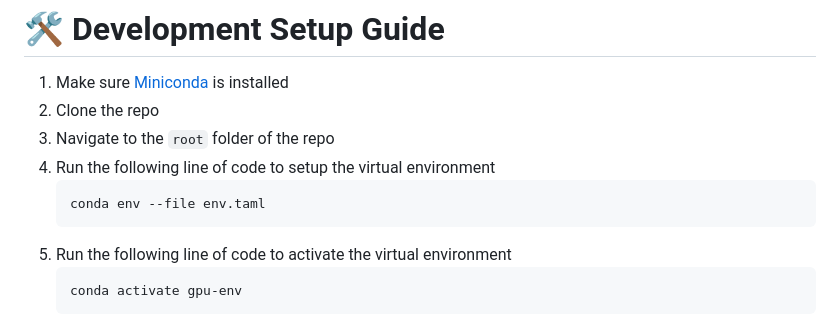
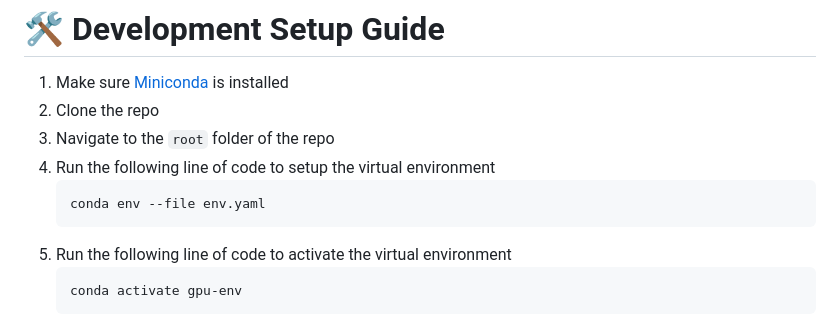
Before and after one commit to k13nNg/driftID, a Markdown page: README.md, the part around the change. GitHub-like rendering.

````diff
--- a/README.md
+++ b/README.md
@@ -14,7 +14,7 @@ The goal is to demonstrate a practical computer vision pipeline combining deep f
 3. Navigate to the `root` folder of the repo
 4. Run the following line of code to setup the virtual environment
    ```bash
-   conda env --file env.taml
+   conda env --file env.yaml
    ```
 5. Run the following line of code to activate the virtual environment
    ```bash
````
